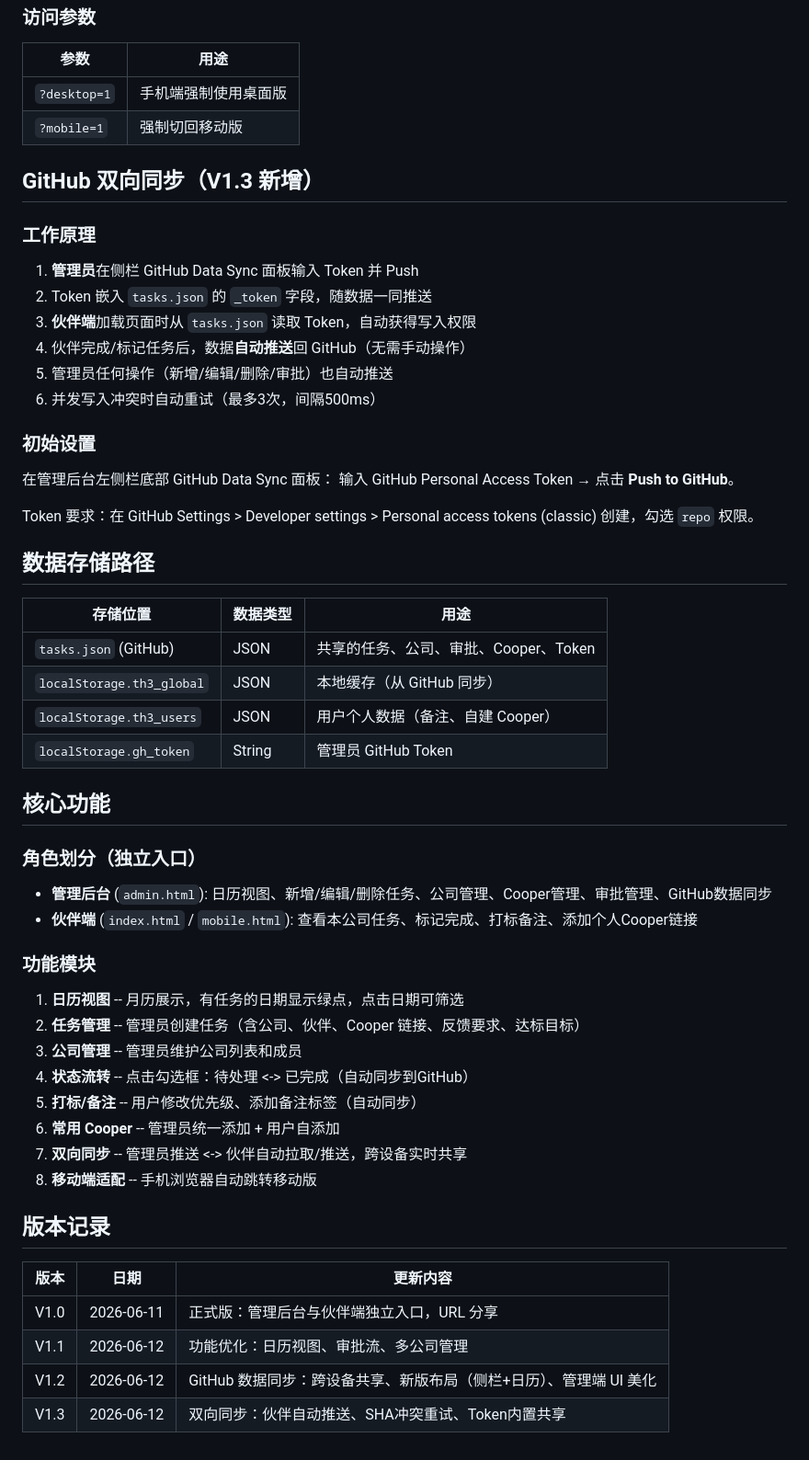
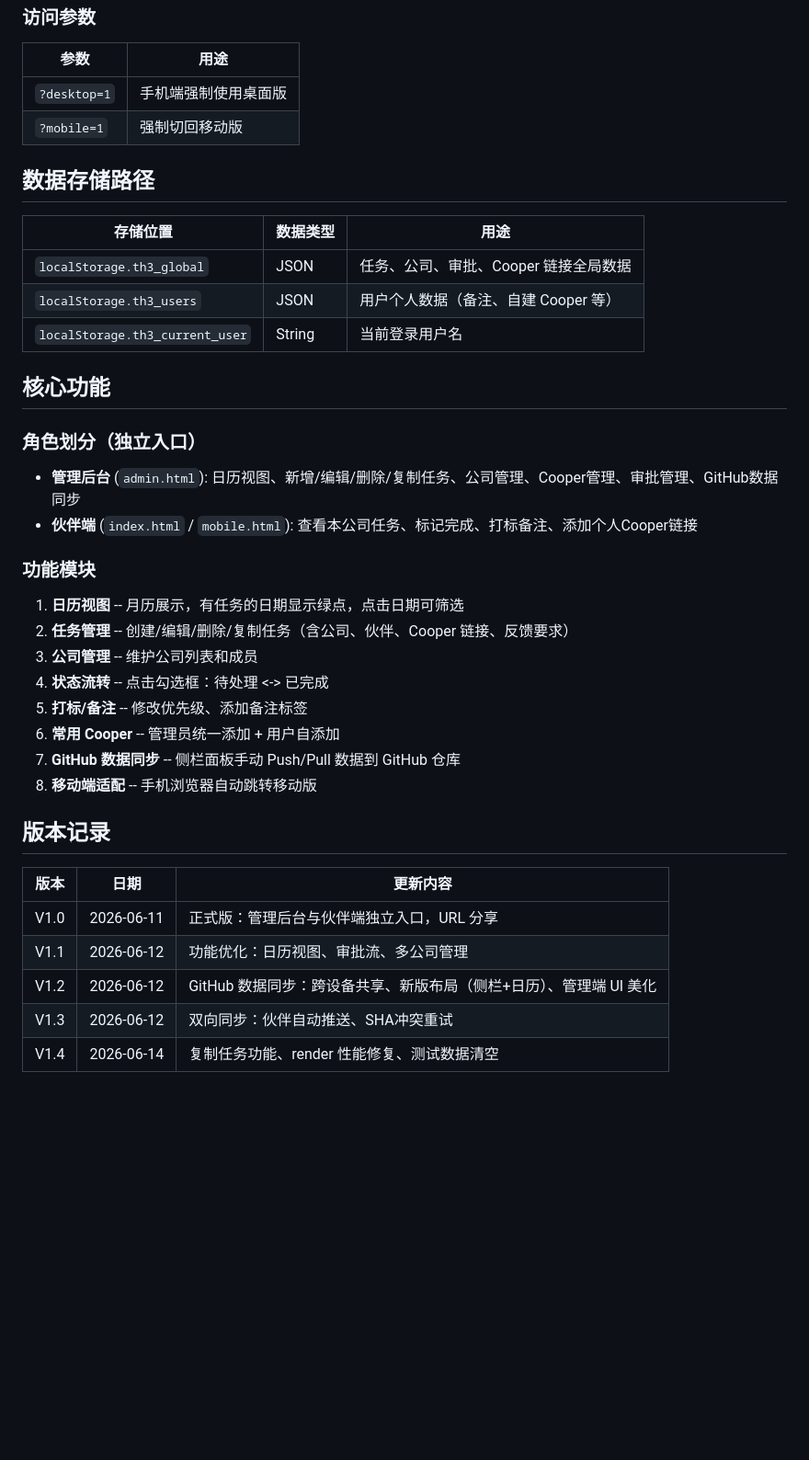
Before and after one commit to cw13579/taskhub, a Markdown page: README.md, the part around one of its changes. Shown at 92% size. Rendered like a GitHub page; blank space fills up the shorter version.

Commit message:
V1.4: copy task feature, clean data

```diff
--- a/README.md
+++ b/README.md
@@ -62,49 +62,30 @@ task-hub-v1.3/
 | `?desktop=1` | 手机端强制使用桌面版 |
 | `?mobile=1` | 强制切回移动版 |
 
-## GitHub 双向同步（V1.3 新增）
-
-### 工作原理
-
-1. **管理员**在侧栏 GitHub Data Sync 面板输入 Token 并 Push
-2. Token 嵌入 `tasks.json` 的 `_token` 字段，随数据一同推送
-3. **伙伴端**加载页面时从 `tasks.json` 读取 Token，自动获得写入权限
-4. 伙伴完成/标记任务后，数据**自动推送**回 GitHub（无需手动操作）
-5. 管理员任何操作（新增/编辑/删除/审批）也自动推送
-6. 并发写入冲突时自动重试（最多3次，间隔500ms）
-
-### 初始设置
-
-在管理后台左侧栏底部 GitHub Data Sync 面板：
-输入 GitHub Personal Access Token → 点击 **Push to GitHub**。
-
-Token 要求：在 GitHub Settings > Developer settings > Personal access tokens (classic) 创建，勾选 `repo` 权限。
-
 ## 数据存储路径
 
 | 存储位置 | 数据类型 | 用途 |
 |---------|---------|------|
-| `tasks.json` (GitHub) | JSON | 共享的任务、公司、审批、Cooper、Token |
-| `localStorage.th3_global` | JSON | 本地缓存（从 GitHub 同步） |
-| `localStorage.th3_users` | JSON | 用户个人数据（备注、自建 Cooper） |
-| `localStorage.gh_token` | String | 管理员 GitHub Token |
+| `localStorage.th3_global` | JSON | 任务、公司、审批、Cooper 链接全局数据 |
+| `localStorage.th3_users` | JSON | 用户个人数据（备注、自建 Cooper 等） |
+| `localStorage.th3_current_user` | String | 当前登录用户名 |
 
 ## 核心功能
 
 ### 角色划分（独立入口）
 
-- **管理后台** (`admin.html`): 日历视图、新增/编辑/删除任务、公司管理、Cooper管理、审批管理、GitHub数据同步
+- **管理后台** (`admin.html`): 日历视图、新增/编辑/删除/复制任务、公司管理、Cooper管理、审批管理、GitHub数据同步
 - **伙伴端** (`index.html` / `mobile.html`): 查看本公司任务、标记完成、打标备注、添加个人Cooper链接
 
 ### 功能模块
 
 1. **日历视图** -- 月历展示，有任务的日期显示绿点，点击日期可筛选
-2. **任务管理** -- 管理员创建任务（含公司、伙伴、Cooper 链接、反馈要求、达标目标）
-3. **公司管理** -- 管理员维护公司列表和成员
-4. **状态流转** -- 点击勾选框：待处理 <-> 已完成（自动同步到GitHub）
-5. **打标/备注** -- 用户修改优先级、添加备注标签（自动同步）
+2. **任务管理** -- 创建/编辑/删除/复制任务（含公司、伙伴、Cooper 链接、反馈要求）
+3. **公司管理** -- 维护公司列表和成员
+4. **状态流转** -- 点击勾选框：待处理 <-> 已完成
+5. **打标/备注** -- 修改优先级、添加备注标签
 6. **常用 Cooper** -- 管理员统一添加 + 用户自添加
-7. **双向同步** -- 管理员推送 <-> 伙伴自动拉取/推送，跨设备实时共享
+7. **GitHub 数据同步** -- 侧栏面板手动 Push/Pull 数据到 GitHub 仓库
 8. **移动端适配** -- 手机浏览器自动跳转移动版
 
 ## 版本记录
@@ -114,4 +95,5 @@ Token 要求：在 GitHub Settings > Developer settings > Personal access tokens
 | V1.0 | 2026-06-11 | 正式版：管理后台与伙伴端独立入口，URL 分享 |
 | V1.1 | 2026-06-12 | 功能优化：日历视图、审批流、多公司管理 |
 | V1.2 | 2026-06-12 | GitHub 数据同步：跨设备共享、新版布局（侧栏+日历）、管理端 UI 美化 |
-| V1.3 | 2026-06-12 | 双向同步：伙伴自动推送、SHA冲突重试、Token内置共享 |
+| V1.3 | 2026-06-12 | 双向同步：伙伴自动推送、SHA冲突重试 |
+| V1.4 | 2026-06-14 | 复制任务功能、render 性能修复、测试数据清空 |
```
Also changed, not shown: other parts of README.md (+6 -6 lines).
